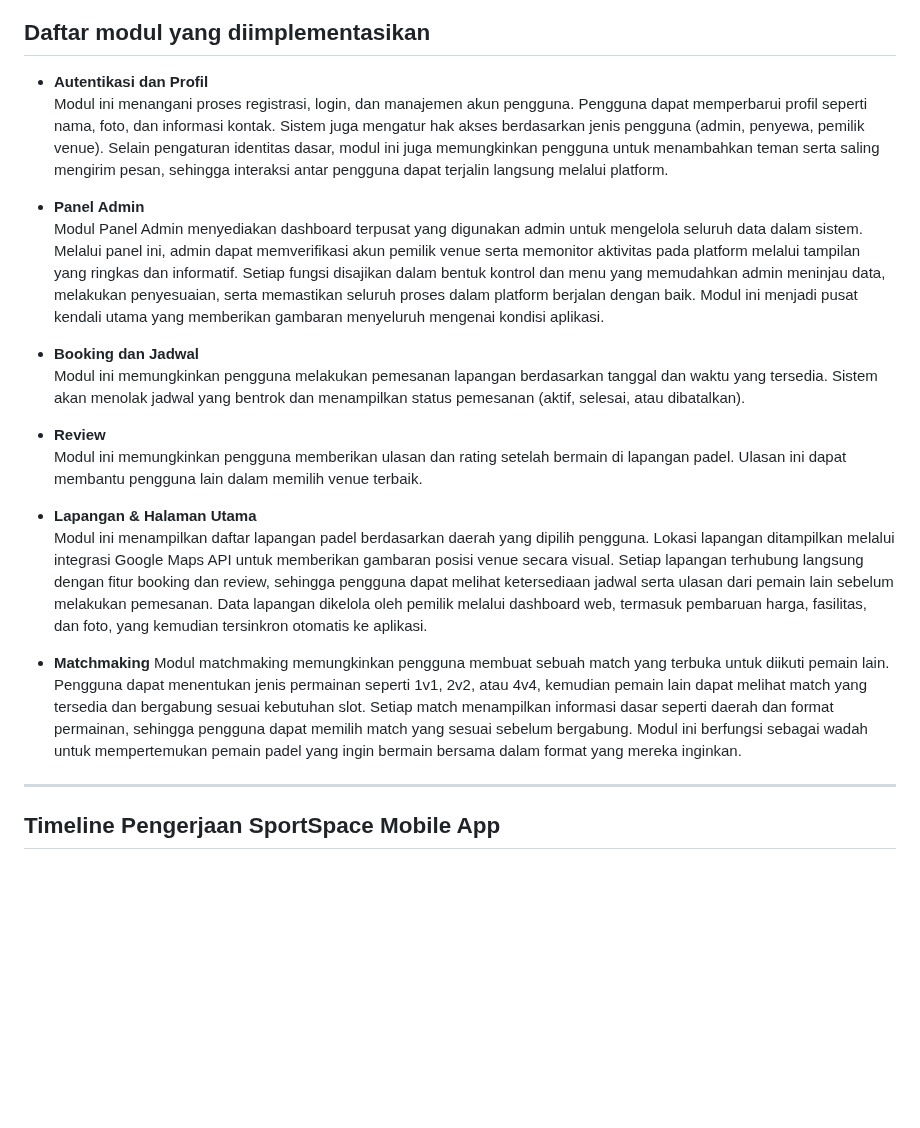
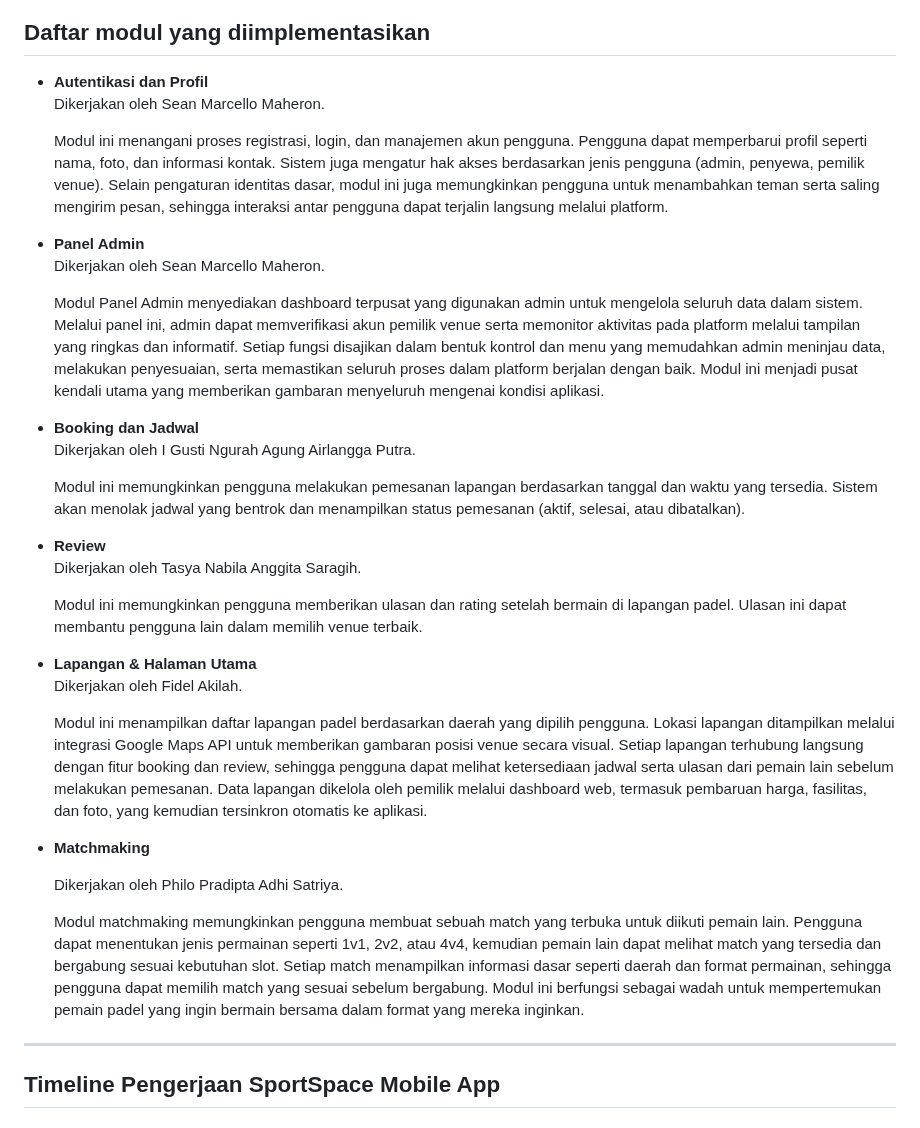
Before and after one commit to pbp-kelompok-f12/sportspace-mobile, a Markdown page: README.md, the part around one of its changes. Drawn GitHub-style; blank space fills up the shorter version.

```diff
--- a/README.md
+++ b/README.md
@@ -29,23 +29,35 @@ Dengan hadirnya aplikasi mobile yang terhubung ke backend web, SportSpace membua
 
 ## Daftar modul yang diimplementasikan
 - **Autentikasi dan Profil**
+  Dikerjakan oleh Sean Marcello Maheron.
+
   Modul ini menangani proses registrasi, login, dan manajemen akun pengguna. Pengguna dapat memperbarui profil seperti nama, foto, dan informasi kontak. Sistem juga mengatur hak akses berdasarkan jenis pengguna (admin, penyewa, pemilik venue). Selain pengaturan identitas dasar, modul ini juga memungkinkan pengguna untuk menambahkan teman serta saling mengirim pesan, sehingga interaksi antar pengguna dapat terjalin langsung melalui platform.
 
 - **Panel Admin**
+  Dikerjakan oleh Sean Marcello Maheron.
+
   Modul Panel Admin menyediakan dashboard terpusat yang digunakan admin untuk mengelola seluruh data dalam sistem. Melalui panel ini, admin dapat memverifikasi akun pemilik venue serta memonitor aktivitas pada platform melalui tampilan yang ringkas dan informatif. Setiap fungsi disajikan dalam bentuk kontrol dan menu yang memudahkan admin meninjau data, melakukan penyesuaian, serta memastikan seluruh proses dalam platform berjalan dengan baik. Modul ini menjadi pusat kendali utama yang memberikan gambaran menyeluruh mengenai kondisi aplikasi.
 
 - **Booking dan Jadwal**
+  Dikerjakan oleh I Gusti Ngurah Agung Airlangga Putra.
+
   Modul ini memungkinkan pengguna melakukan pemesanan lapangan berdasarkan tanggal dan waktu yang tersedia. Sistem akan menolak jadwal yang bentrok dan menampilkan status pemesanan (aktif, selesai, atau dibatalkan).
 
 - **Review**
+  Dikerjakan oleh Tasya Nabila Anggita Saragih.
+
   Modul ini memungkinkan pengguna memberikan ulasan dan rating setelah bermain di lapangan padel. Ulasan ini dapat membantu pengguna lain dalam memilih venue terbaik.
 
 - **Lapangan & Halaman Utama**
+    Dikerjakan oleh Fidel Akilah.
+
     Modul ini menampilkan daftar lapangan padel berdasarkan daerah yang dipilih pengguna. Lokasi lapangan ditampilkan melalui integrasi Google Maps API untuk memberikan gambaran posisi venue secara visual. Setiap lapangan terhubung langsung dengan fitur booking dan review, sehingga pengguna dapat melihat ketersediaan jadwal serta ulasan dari pemain lain sebelum melakukan pemesanan. Data lapangan dikelola oleh pemilik melalui dashboard web, termasuk pembaruan harga, fasilitas, dan foto, yang kemudian tersinkron otomatis ke aplikasi.
 
 - **Matchmaking**
+
+    Dikerjakan oleh Philo Pradipta Adhi Satriya.
+
     Modul matchmaking memungkinkan pengguna membuat sebuah match yang terbuka untuk diikuti pemain lain. Pengguna dapat menentukan jenis permainan seperti 1v1, 2v2, atau 4v4, kemudian pemain lain dapat melihat match yang tersedia dan bergabung sesuai kebutuhan slot. Setiap match menampilkan informasi dasar seperti daerah dan format permainan, sehingga pengguna dapat memilih match yang sesuai sebelum bergabung. Modul ini berfungsi sebagai wadah untuk mempertemukan pemain padel yang ingin bermain bersama dalam format yang mereka inginkan.
-
 ---
 
 ## Timeline Pengerjaan SportSpace Mobile App
```
Also changed, not shown: other parts of README.md (+8 -20 lines).
